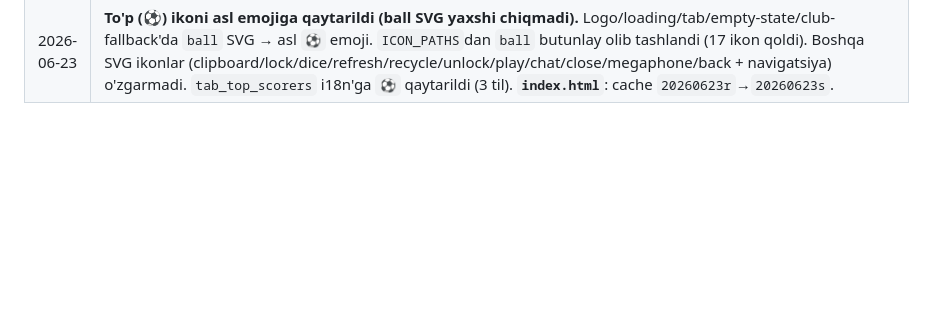
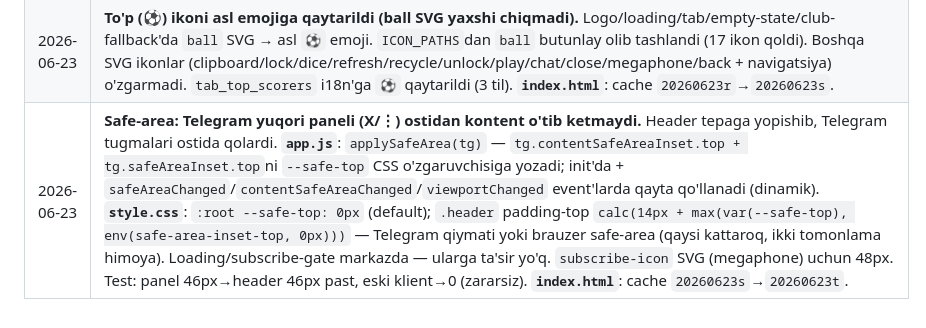
Before and after one commit to muxammadjontojiyev-star/Turnir, a Markdown page: README.md, the part around the change. GitHub-like rendering; blank space fills up the shorter version.

```diff
--- a/README.md
+++ b/README.md
@@ -215,3 +215,4 @@ Foydalanuvchi tanlagan til DB'da saqlanadi (`users.language` maydoni) va WebApp
 | 2026-06-23 | **Premium SVG ikon tizimi — BOSQICH 1 (navigatsiya).** Emoji o'rniga professional ingichka chiziqli (stroke) SVG ikonlar, bosqichma-bosqich. **`app.js`**: markazlashtirilgan `ICON_PATHS` (17 ikon: home/trophy/user/gift/clipboard/lock/unlock/ball/megaphone/dice/refresh/recycle/chat/back/close/check/cross) + `ICON.get(name,size)` (currentColor bilan ranglanadi); `applyIcons()` `[data-icon]` elementlarni SVG bilan to'ldiradi, init'da chaqiriladi. **`index.html`**: pastki navigatsiya emojilari (🏠🏆👤🎁) → `data-icon` (home/trophy/user/gift). **`style.css`**: `.icon`, `.nav-icon .icon` (24px). Test: 17 ikon, navigatsiya SVG bor. **Keyingi bosqichlar:** sarlavha/badge/tugma emojilari (📋🔒⚽📢🎲🔄♻🔓💬←✕) → SVG; toast belgilari (✅❌) keyin. **`index.html`**: cache `20260623p`→`20260623q`. |
 | 2026-06-23 | **Premium SVG ikon tizimi — BOSQICH 2 (sarlavha/badge/tugma).** Qolgan UI emojilari SVG'ga o'tkazildi. **`app.js`**: `play` ikoni qo'shildi (18 ikon); admin tugma + badge + tab i18n matnlaridan emoji prefiks olib tashlandi (🎲🔄♻🔓⚽▶️🔒, 3 til); subscribe-gate `📢`→`ICON.get("megaphone")`. **`index.html`**: `data-icon` — loading/header `⚽`→ball, card-header `📋`→clipboard, back `←`→back. **`api.js`**: admin tugmalar (dice/play/refresh/recycle/unlock SVG + matn), chat `💬`→chat, modal-close `✕`→close, badge `🔒`→lock, match-locked `🔒`→lock, tab `⚽`→ball, empty-state/club-fallback `⚽`→ball. **`style.css`**: tugma/badge ichidagi `.icon` tekislash (vertical-align). Test: barcha ICON.get/data-icon chaqiruvlari mavjud ikonga ishora qiladi. **Ataylab qoldirildi:** qoidalar matnidagi 📢🏆 (uzun matn ichida) va toast ✅❌ (xabar matnida) — SVG matnni buzardi. **`index.html`**: cache `20260623q`→`20260623r`. |
 | 2026-06-23 | **To'p (⚽) ikoni asl emojiga qaytarildi (ball SVG yaxshi chiqmadi).** Logo/loading/tab/empty-state/club-fallback'da `ball` SVG → asl `⚽` emoji. `ICON_PATHS`dan `ball` butunlay olib tashlandi (17 ikon qoldi). Boshqa SVG ikonlar (clipboard/lock/dice/refresh/recycle/unlock/play/chat/close/megaphone/back + navigatsiya) o'zgarmadi. `tab_top_scorers` i18n'ga `⚽` qaytarildi (3 til). **`index.html`**: cache `20260623r`→`20260623s`. |
+| 2026-06-23 | **Safe-area: Telegram yuqori paneli (X/⋮) ostidan kontent o'tib ketmaydi.** Header tepaga yopishib, Telegram tugmalari ostida qolardi. **`app.js`**: `applySafeArea(tg)` — `tg.contentSafeAreaInset.top + tg.safeAreaInset.top`ni `--safe-top` CSS o'zgaruvchisiga yozadi; init'da + `safeAreaChanged`/`contentSafeAreaChanged`/`viewportChanged` event'larda qayta qo'llanadi (dinamik). **`style.css`**: `:root --safe-top: 0px` (default); `.header` padding-top `calc(14px + max(var(--safe-top), env(safe-area-inset-top, 0px)))` — Telegram qiymati yoki brauzer safe-area (qaysi kattaroq, ikki tomonlama himoya). Loading/subscribe-gate markazda — ularga ta'sir yo'q. `subscribe-icon` SVG (megaphone) uchun 48px. Test: panel 46px→header 46px past, eski klient→0 (zararsiz). **`index.html`**: cache `20260623s`→`20260623t`. |
```
